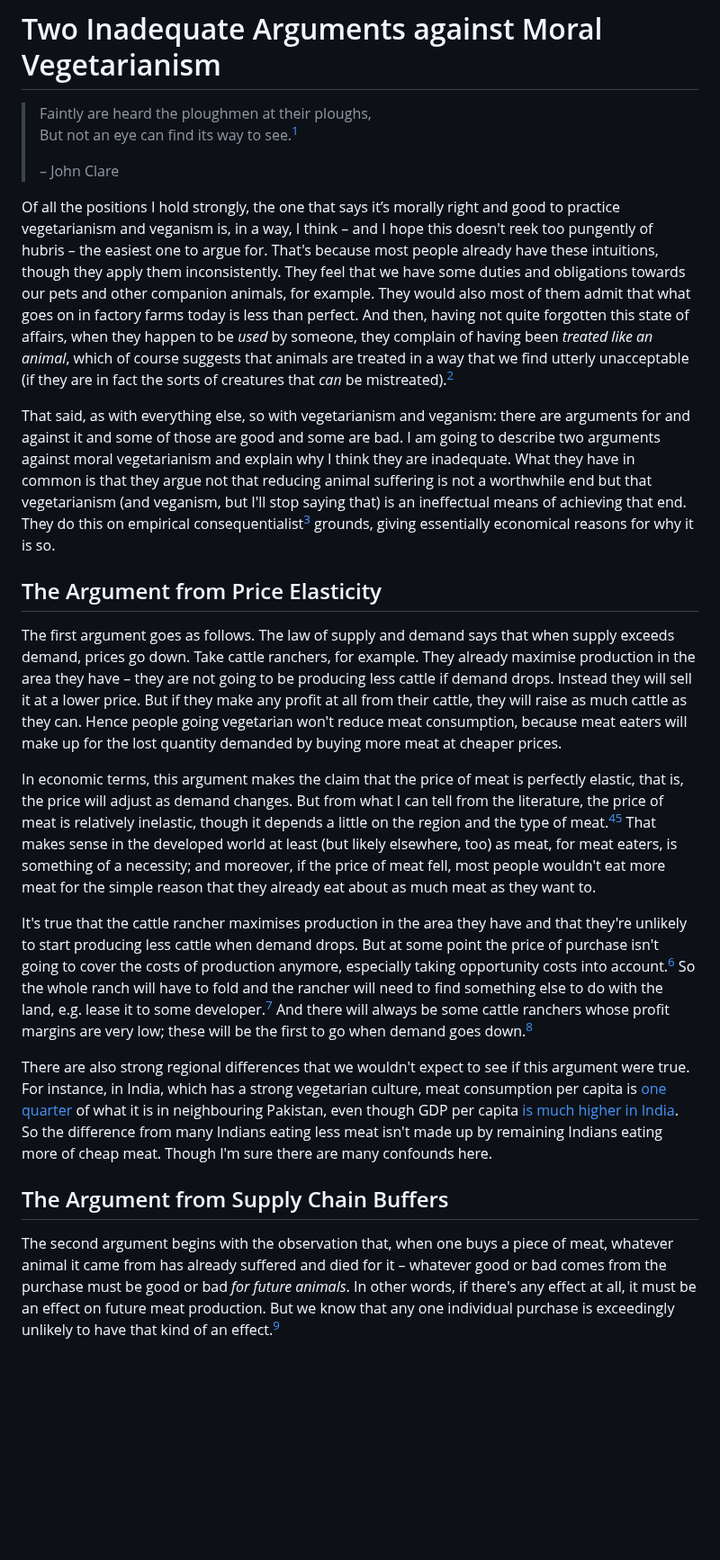
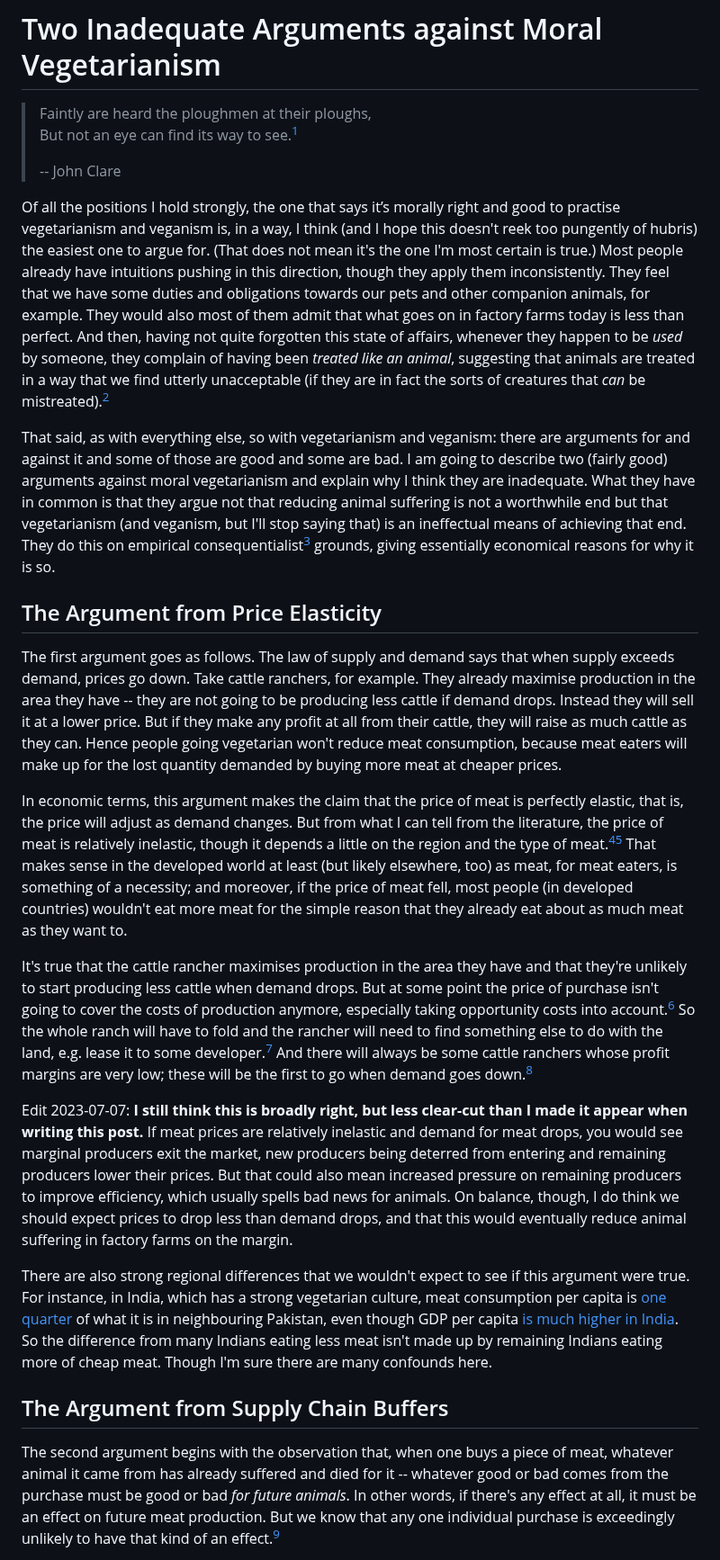
Before and after one commit to erwald/blog, a Markdown page: posts/two-inadequate-arguments-against-moral-vegetarianism.md, the part around one of its changes. Shown at 90% size. GitHub-like rendering; blank space fills up the shorter version.

Commit message:
Revise vegetarianism effectiveness post

```diff
--- a/posts/two-inadequate-arguments-against-moral-vegetarianism.md
+++ b/posts/two-inadequate-arguments-against-moral-vegetarianism.md
@@ -11,23 +11,29 @@ eaf_link: https://forum.effectivealtruism.org/posts/dWRFwwcQCmz5z7mub/two-inadeq
 > Faintly are heard the ploughmen at their ploughs,
 > But not an eye can find its way to see.[^1]
 >
-> – John Clare
+> -- John Clare
 
-Of all the positions I hold strongly, the one that says it’s morally right and good to practice vegetarianism and veganism is, in a way, I think – and I hope this doesn't reek too pungently of hubris – the easiest one to argue for. That's because most people already have these intuitions, though they apply them inconsistently. They feel that we have some duties and obligations towards our pets and other companion animals, for example. They would also most of them admit that what goes on in factory farms today is less than perfect. And then, having not quite forgotten this state of affairs, when they happen to be _used_ by someone, they complain of having been _treated like an animal_, which of course suggests that animals are treated in a way that we find utterly unacceptable (if they are in fact the sorts of creatures that _can_ be mistreated).[^2]
+Of all the positions I hold strongly, the one that says it’s morally right and good to practise vegetarianism and veganism is, in a way, I think (and I hope this doesn't reek too pungently of hubris) the easiest one to argue for. (That does not mean it's the one I'm most certain is true.) Most people already have intuitions pushing in this direction, though they apply them inconsistently. They feel that we have some duties and obligations towards our pets and other companion animals, for example. They would also most of them admit that what goes on in factory farms today is less than perfect. And then, having not quite forgotten this state of affairs, whenever they happen to be _used_ by someone, they complain of having been _treated like an animal_, suggesting that animals are treated in a way that we find utterly unacceptable (if they are in fact the sorts of creatures that _can_ be mistreated).[^2]
 
-That said, as with everything else, so with vegetarianism and veganism: there are arguments for and against it and some of those are good and some are bad. I am going to describe two arguments against moral vegetarianism and explain why I think they are inadequate. What they have in common is that they argue not that reducing animal suffering is not a worthwhile end but that vegetarianism (and veganism, but I'll stop saying that) is an ineffectual means of achieving that end. They do this on empirical consequentialist[^3] grounds, giving essentially economical reasons for why it is so.
+That said, as with everything else, so with vegetarianism and veganism: there are arguments for and against it and some of those are good and some are bad. I am going to describe two (fairly good) arguments against moral vegetarianism and explain why I think they are inadequate. What they have in common is that they argue not that reducing animal suffering is not a worthwhile end but that vegetarianism (and veganism, but I'll stop saying that) is an ineffectual means of achieving that end. They do this on empirical consequentialist[^3] grounds, giving essentially economical reasons for why it is so.
 
 ## The Argument from Price Elasticity
 
-The first argument goes as follows. The law of supply and demand says that when supply exceeds demand, prices go down. Take cattle ranchers, for example. They already maximise production in the area they have – they are not going to be producing less cattle if demand drops. Instead they will sell it at a lower price. But if they make any profit at all from their cattle, they will raise as much cattle as they can. Hence people going vegetarian won't reduce meat consumption, because meat eaters will make up for the lost quantity demanded by buying more meat at cheaper prices.
+The first argument goes as follows. The law of supply and demand says that when supply exceeds demand, prices go down. Take cattle ranchers, for example. They already maximise production in the area they have -- they are not going to be producing less cattle if demand drops. Instead they will sell it at a lower price. But if they make any profit at all from their cattle, they will raise as much cattle as they can. Hence people going vegetarian won't reduce meat consumption, because meat eaters will make up for the lost quantity demanded by buying more meat at cheaper prices.
 
-In economic terms, this argument makes the claim that the price of meat is perfectly elastic, that is, the price will adjust as demand changes. But from what I can tell from the literature, the price of meat is relatively inelastic, though it depends a little on the region and the type of meat.[^4][^5] That makes sense in the developed world at least (but likely elsewhere, too) as meat, for meat eaters, is something of a necessity; and moreover, if the price of meat fell, most people wouldn't eat more meat for the simple reason that they already eat about as much meat as they want to.
+In economic terms, this argument makes the claim that the price of meat is perfectly elastic, that is, the price will adjust as demand changes. But from what I can tell from the literature, the price of meat is relatively inelastic, though it depends a little on the region and the type of meat.[^4][^5] That makes sense in the developed world at least (but likely elsewhere, too) as meat, for meat eaters, is something of a necessity; and moreover, if the price of meat fell, most people (in developed countries) wouldn't eat more meat for the simple reason that they already eat about as much meat as they want to.
 
 It's true that the cattle rancher maximises production in the area they have and that they're unlikely to start producing less cattle when demand drops. But at some point the price of purchase isn't going to cover the costs of production anymore, especially taking opportunity costs into account.[^6] So the whole ranch will have to fold and the rancher will need to find something else to do with the land, e.g. lease it to some developer.[^7] And there will always be some cattle ranchers whose profit margins are very low; these will be the first to go when demand goes down.[^8]
+
+<div class="edit">
+<p>
+Edit 2023-07-07: <b>I still think this is broadly right, but less clear-cut than I made it appear when writing this post.</b> If meat prices are relatively inelastic and demand for meat drops, you would see marginal producers exit the market, new producers being deterred from entering and remaining producers lower their prices. But that could also mean increased pressure on remaining producers to improve efficiency, which usually spells bad news for animals. On balance, though, I do think we should expect prices to drop less than demand drops, and that this would eventually reduce animal suffering in factory farms on the margin.
+</p>
+</div>
 
 There are also strong regional differences that we wouldn't expect to see if this argument were true. For instance, in India, which has a strong vegetarian culture, meat consumption per capita is [one quarter](https://en.wikipedia.org/wiki/List_of_countries_by_meat_consumption) of what it is in neighbouring Pakistan, even though GDP per capita [is much higher in India](https://data.worldbank.org/indicator/NY.GDP.PCAP.CD?locations=PK-IN-BD). So the difference from many Indians eating less meat isn't made up by remaining Indians eating more of cheap meat. Though I'm sure there are many confounds here.
 
 ## The Argument from Supply Chain Buffers
 
-The second argument begins with the observation that, when one buys a piece of meat, whatever animal it came from has already suffered and died for it – whatever good or bad comes from the purchase must be good or bad _for future animals_. In other words, if there's any effect at all, it must be an effect on future meat production. But we know that any one individual purchase is exceedingly unlikely to have that kind of an effect.[^9]
+The second argument begins with the observation that, when one buys a piece of meat, whatever animal it came from has already suffered and died for it -- whatever good or bad comes from the purchase must be good or bad _for future animals_. In other words, if there's any effect at all, it must be an effect on future meat production. But we know that any one individual purchase is exceedingly unlikely to have that kind of an effect.[^9]
 
```
Also changed, not shown: other parts of posts/two-inadequate-arguments-against-moral-vegetarianism.md (+6 -6 lines).
